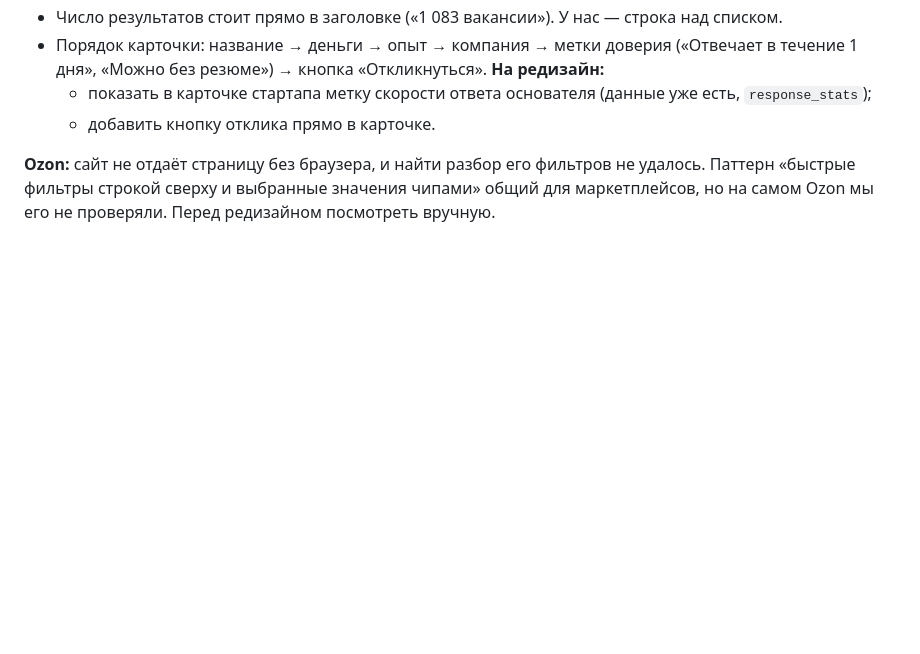
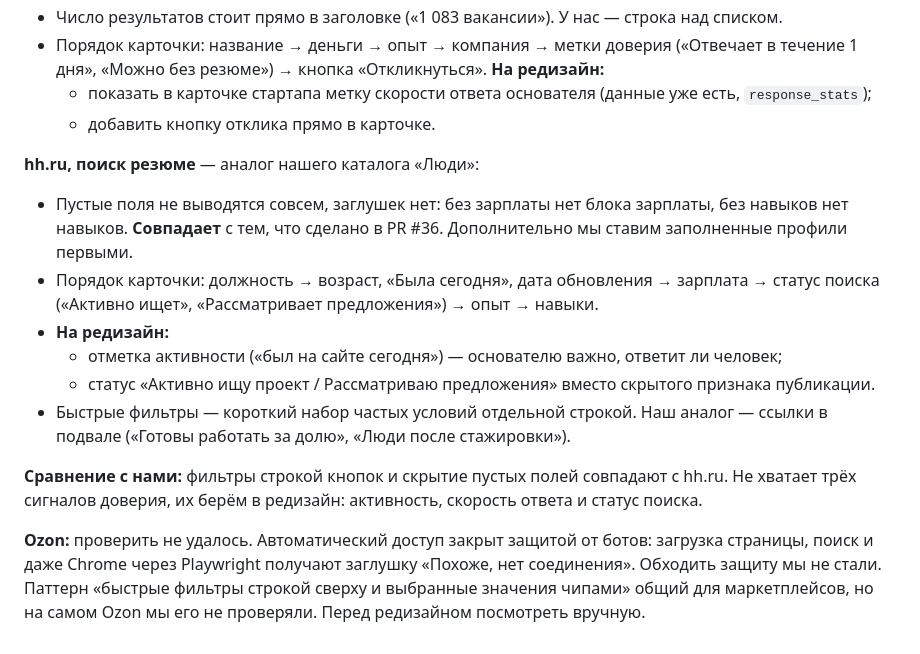
Before and after one commit to slvtveter/startup-platform, a Markdown page: docs/ux/research.md, the part around the change. GitHub-like rendering; blank space fills up the shorter version.

Commit message:
docs(ux): compare people catalog with hh.ru resume search (#38)
Co-authored-by: Ilya Sergeev <i.sergeev@agimagroup.ru>
Co-authored-by: Claude Opus 5.5 <noreply@anthropic.com>

```diff
--- a/docs/ux/research.md
+++ b/docs/ux/research.md
@@ -122,4 +122,14 @@
   - показать в карточке стартапа метку скорости ответа основателя (данные уже есть, `response_stats`);
   - добавить кнопку отклика прямо в карточке.
 
-**Ozon:** сайт не отдаёт страницу без браузера, и найти разбор его фильтров не удалось. Паттерн «быстрые фильтры строкой сверху и выбранные значения чипами» общий для маркетплейсов, но на самом Ozon мы его не проверяли. Перед редизайном посмотреть вручную.
+**hh.ru, поиск резюме** — аналог нашего каталога «Люди»:
+- Пустые поля не выводятся совсем, заглушек нет: без зарплаты нет блока зарплаты, без навыков нет навыков. **Совпадает** с тем, что сделано в PR #36. Дополнительно мы ставим заполненные профили первыми.
+- Порядок карточки: должность → возраст, «Была сегодня», дата обновления → зарплата → статус поиска («Активно ищет», «Рассматривает предложения») → опыт → навыки.
+- **На редизайн:**
+  - отметка активности («был на сайте сегодня») — основателю важно, ответит ли человек;
+  - статус «Активно ищу проект / Рассматриваю предложения» вместо скрытого признака публикации.
+- Быстрые фильтры — короткий набор частых условий отдельной строкой. Наш аналог — ссылки в подвале («Готовы работать за долю», «Люди после стажировки»).
+
+**Сравнение с нами:** фильтры строкой кнопок и скрытие пустых полей совпадают с hh.ru. Не хватает трёх сигналов доверия, их берём в редизайн: активность, скорость ответа и статус поиска.
+
+**Ozon:** проверить не удалось. Автоматический доступ закрыт защитой от ботов: загрузка страницы, поиск и даже Chrome через Playwright получают заглушку «Похоже, нет соединения». Обходить защиту мы не стали. Паттерн «быстрые фильтры строкой сверху и выбранные значения чипами» общий для маркетплейсов, но на самом Ozon мы его не проверяли. Перед редизайном посмотреть вручную.
```
